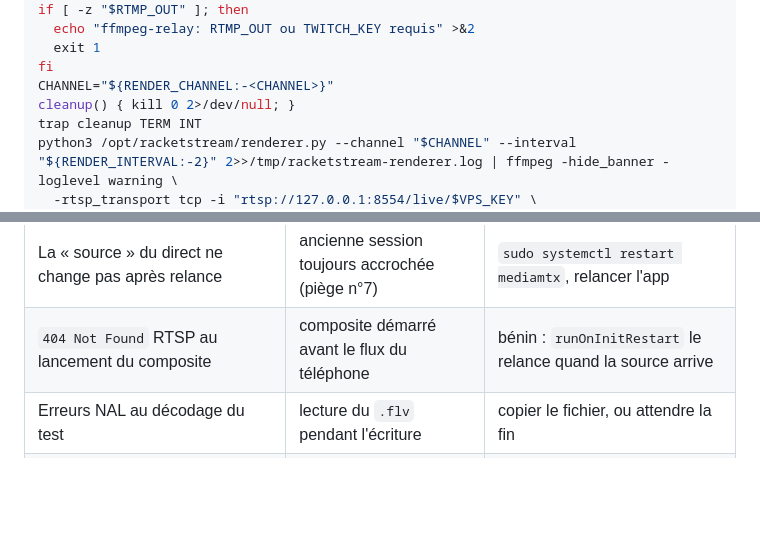
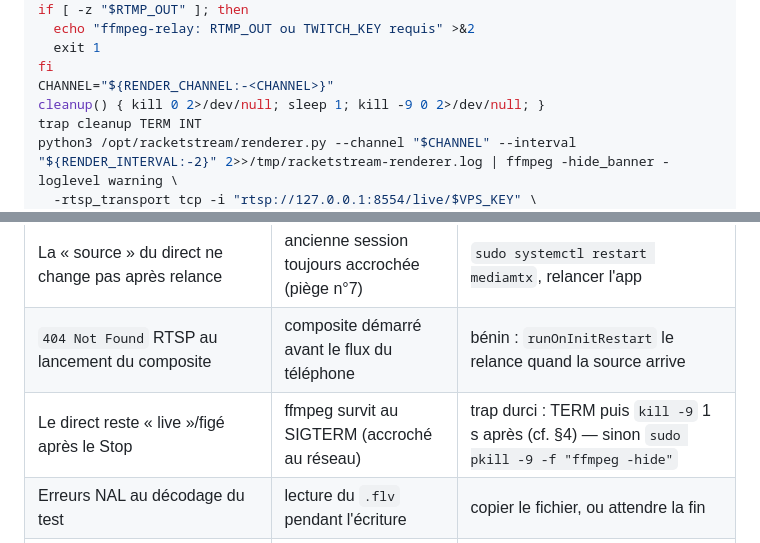
Before and after one commit to marcsuarez74/badminton-score, a Markdown page: docs/tuto-relais-rtmp-vps.md, 2 parts joined by grey strips. GitHub-like rendering; blank space fills up the shorter version.

Commit message:
docs: tuto relais VPS — trap durci (kill -9 après TERM), ffmpeg survivant à l'arrêt

```diff
--- a/docs/tuto-relais-rtmp-vps.md
+++ b/docs/tuto-relais-rtmp-vps.md
@@ -184,7 +184,7 @@ if [ -z "$RTMP_OUT" ]; then
   exit 1
 fi
 CHANNEL="${RENDER_CHANNEL:-<CHANNEL>}"
-cleanup() { kill 0 2>/dev/null; }
+cleanup() { kill 0 2>/dev/null; sleep 1; kill -9 0 2>/dev/null; }
 trap cleanup TERM INT
 python3 /opt/racketstream/renderer.py --channel "$CHANNEL" --interval "${RENDER_INTERVAL:-2}" 2>>/tmp/racketstream-renderer.log | ffmpeg -hide_banner -loglevel warning \
   -rtsp_transport tcp -i "rtsp://127.0.0.1:8554/live/$VPS_KEY" \
@@ -307,6 +307,7 @@ Twitch prend la moitié, on travaille sur les 2-3 premières secondes (créneau
 | Le direct affiche une image figée | écran du téléphone éteint / app en fond (piège n°6) | écran allumé, app en premier plan, chargeur |
 | La « source » du direct ne change pas après relance | ancienne session toujours accrochée (piège n°7) | `sudo systemctl restart mediamtx`, relancer l'app |
 | `404 Not Found` RTSP au lancement du composite | composite démarré avant le flux du téléphone | bénin : `runOnInitRestart` le relance quand la source arrive |
+| Le direct reste « live »/figé après le Stop | ffmpeg survit au SIGTERM (accroché au réseau) | trap durci : TERM puis `kill -9` 1 s après (cf. §4) — sinon `sudo pkill -9 -f "ffmpeg -hide"` |
 | Erreurs NAL au décodage du test | lecture du `.flv` pendant l'écriture | copier le fichier, ou attendre la fin |
 | Direct noir sur Twitch, composite actif | clé Twitch refusée | le journal : `journalctl -u mediamtx -f` — vérifie la clé |
 | L'app WHIP refuse `http://` | policy https de l'app | ajoute un reverse-proxy TLS (Caddy) devant :8889 |
```
